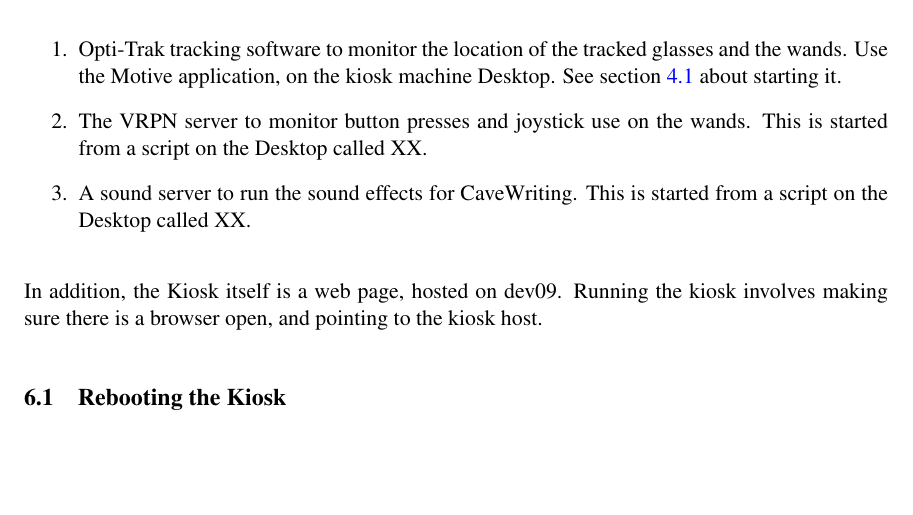
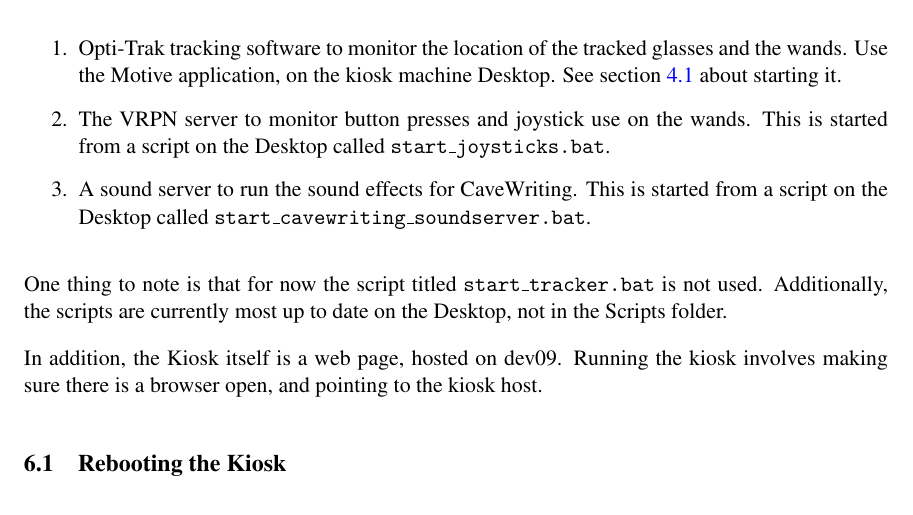
Before and after one commit to tsgouros/yurt-ops, a LaTeX document (ops.tex): part of page 17 of 23, cut so that both start at the same text, the shorter picture padded with empty space. Compiled offline with pdfLaTeX.

Commit message:
Specified files needed for launching kiosk servers.

```diff
--- a/ops.tex
+++ b/ops.tex
@@ -805,13 +805,15 @@ several pieces of software to be running:
   it.
 
 \item The VRPN server to monitor button presses and joystick use on
-  the wands.  This is started from a script on the Desktop called XX.
+  the wands.  This is started from a script on the Desktop called \cmd{start\_joysticks.bat}.
 
 \item A sound server to run the sound effects for CaveWriting.  This
-  is started from a script on the Desktop called XX.
+  is started from a script on the Desktop called \cmd{start\_cavewriting\_soundserver.bat}.
 
 \end{enumerate}
 
+
+One thing to note is that for now the script titled \cmd{start\_tracker.bat} is not used. Additionally, the scripts are currently most up to date on the Desktop, not in the Scripts folder.
 
 In addition, the Kiosk itself is a web page, hosted on dev09.  Running
 the kiosk involves making sure there is a browser open, and pointing
```
